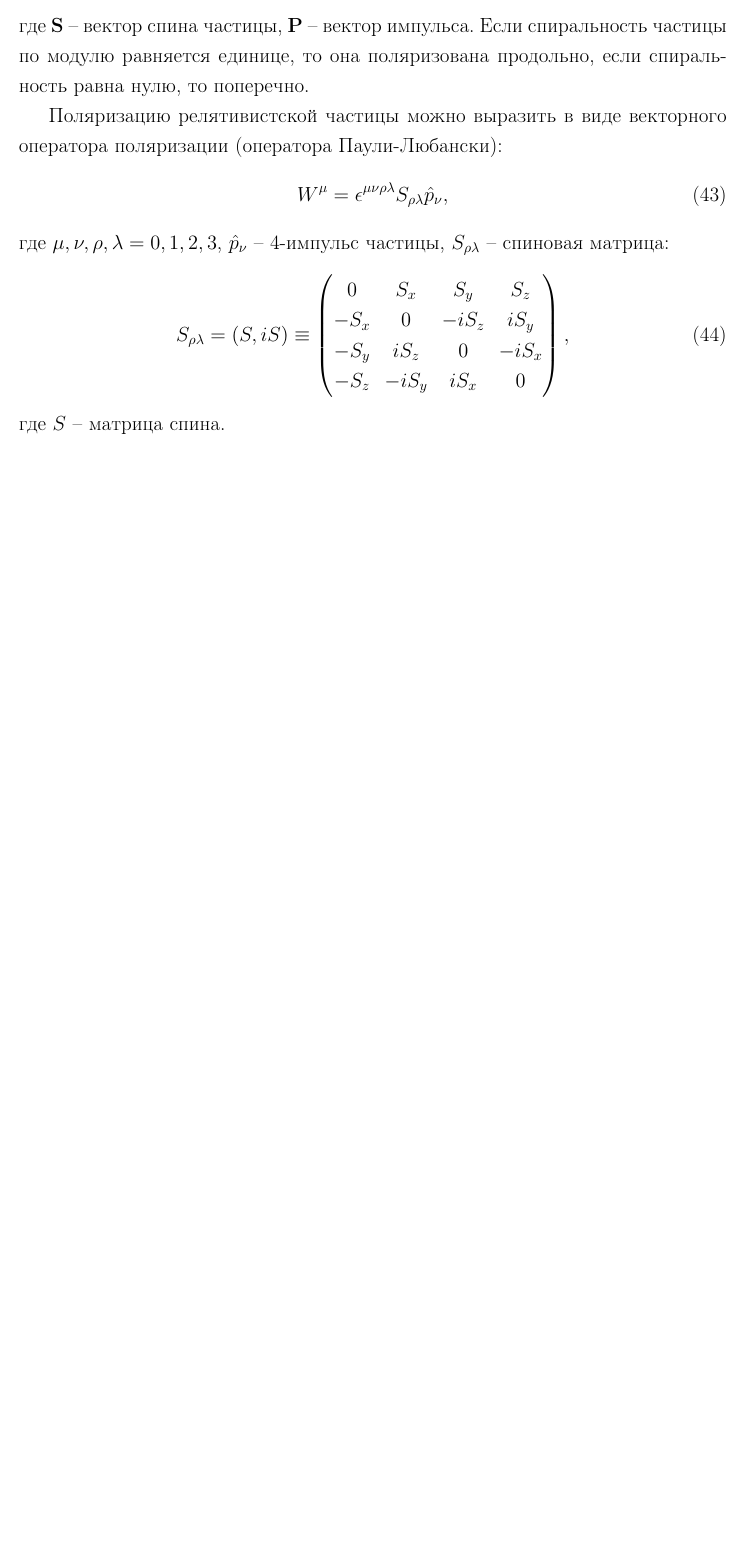
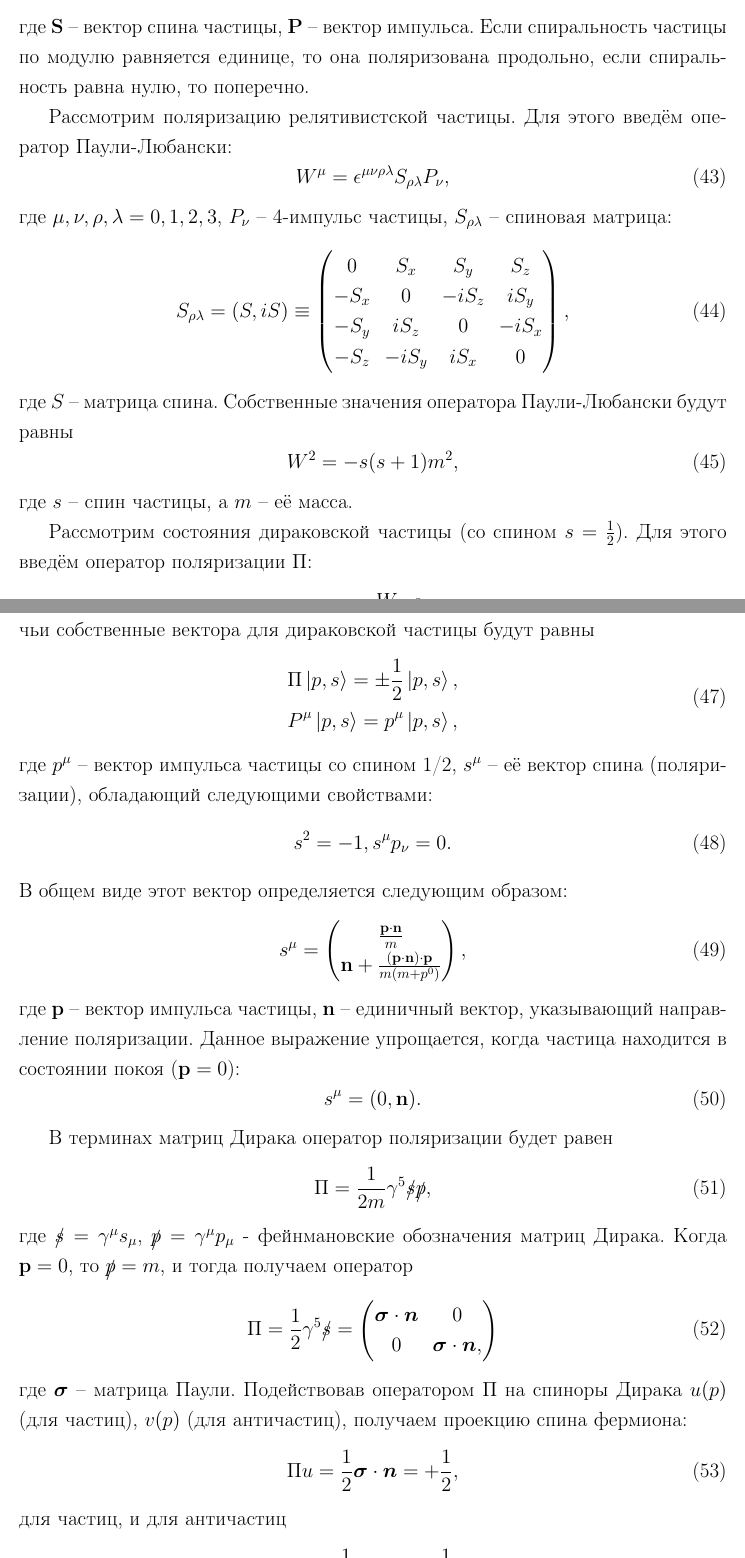
Before and after one commit to MeisterEugen/masterdiploma, a LaTeX document (main.tex): part of page 19 of 33 before the commit and two parts of pages 19 and 20 of 34 after it, the two joined at a grey line, cut so that both start at the same text, the shorter picture padded with empty space. Compiled offline with pdfLaTeX.

Commit message:
Added explanation of polarization

```diff
--- a/main.tex
+++ b/main.tex
@@ -17,6 +17,7 @@
 \usepackage{amsmath}
 \usepackage{tikz}
 \usepackage{braket}
+\usepackage{slashed}
 
 \DeclareCaptionLabelSeparator{custom}{ -- }
 \captionsetup[figure]{name=Рисунок, labelsep = custom}
@@ -354,17 +355,67 @@ F_2(x) = \sum_i e^2_i x f_i(x),
 %h=(S⃗⋅P⃗)/(|S⃗|⋅|P⃗|) ,
 где \textbf{S} – вектор спина частицы, \textbf{P} – вектор импульса. Если спиральность частицы по модулю равняется единице, то она поляризована продольно, если спиральность равна нулю, то поперечно.
 
-Поляризацию релятивистской частицы можно выразить в виде векторного оператора поляризации (оператора Паули-Любански):
+Рассмотрим поляризацию релятивистской частицы. Для этого введём оператор Паули-Любански:
 \begin{equation}
-	W^\mu = \epsilon^{\mu\nu\rho\lambda}S_{\rho\lambda}\hat{p}_\nu,
+	W^\mu = \epsilon^{\mu\nu\rho\lambda}S_{\rho\lambda}P_\nu,
 \end{equation}
-где $\mu, \nu, \rho, \lambda = 0, 1, 2, 3$, $\hat{p}_\nu$ -- 4-импульс частицы, $S_{\rho\lambda}$ -- спиновая матрица:
+где $\mu, \nu, \rho, \lambda = 0, 1, 2, 3$, $P_\nu$ -- 4-импульс частицы, $S_{\rho\lambda}$ -- спиновая матрица:
 \begin{equation}
 	S_{\rho\lambda} = (S, iS) \equiv \begin{pmatrix}
 		0&S_x&S_y&S_z\\-S_x&0&-iS_z&iS_y\\-S_y&iS_z&0&-iS_x\\-S_z&-iS_y&iS_x&0
 	\end{pmatrix},
 \end{equation}
 где $S$ -- матрица спина.
+Собственные значения оператора Паули-Любански будут равны
+\begin{equation}
+	W^2 = -s(s+1)m^2,
+\end{equation}
+где $s$ -- спин частицы, а $m$ -- её масса.
+
+Рассмотрим состояния дираковской частицы (со спином $s=\frac{1}{2}$). Для этого введём оператор поляризации $\Pi$:
+\begin{equation}
+	\Pi \equiv - \frac{W \cdot s}{m},
+\end{equation}
+чьи собственные вектора для дираковской частицы будут равны
+\begin{equation}
+	\begin{split}
+		& \Pi \ket{p, s} = \pm \frac{1}{2} \ket{p, s}, \\
+		& P^\mu \ket{p, s} = p^\mu \ket{p, s},
+	\end{split}
+\end{equation}
+где $p^\mu$ -- вектор импульса частицы со спином 1/2, $s^\mu$ -- её вектор спина (поляризации), обладающий следующими свойствами:
+\begin{equation}
+	s^2 = -1, s^\mu p_\nu = 0.
+\end{equation}
+В общем виде этот вектор определяется следующим образом:
+\begin{equation}
+	s^\mu = \begin{pmatrix}
+		\frac{\textbf{p}\cdot \textbf{n}}{m} \\ \textbf{n} + \frac{(\textbf{p}\cdot \textbf{n}) \cdot \textbf{p}}{m(m+p^0)}
+	\end{pmatrix},
+\end{equation}
+где $\textbf{p}$ -- вектор импульса частицы, $\textbf{n}$ -- единичный вектор, указывающий направление поляризации. Данное выражение упрощается, когда частица находится в состоянии покоя ($\textbf{p} = 0$):
+\begin{equation}
+	s^\mu = (0, \textbf{n}).
+\end{equation}
+
+В терминах матриц Дирака оператор поляризации будет равен
+\begin{equation}
+	\Pi = \frac{1}{2m} \gamma^5 \slashed{s} \slashed{p},
+\end{equation}
+где $\slashed{s} = \gamma^\mu s_\mu$, $\slashed{p} = \gamma^\mu p_\mu$ - фейнмановские обозначения матриц Дирака. Когда $\textbf{p}=0$, то $\slashed{p} = m$, и тогда получаем оператор
+\begin{equation}
+	\Pi = \frac{1}{2} \gamma^5 \slashed{s} = \begin{pmatrix}
+		\boldsymbol{\sigma} \cdot \boldsymbol{n} & 0 \\ 0 & \boldsymbol{\sigma} \cdot \boldsymbol{n},
+	\end{pmatrix}
+\end{equation}
+где $\boldsymbol{\sigma}$ -- матрица Паули. Подействовав оператором $\Pi$ на спиноры Дирака $u(p)$ (для частиц), $v(p)$ (для античастиц), получаем проекцию спина фермиона:
+\begin{equation}
+	\Pi u = \frac{1}{2} \boldsymbol{\sigma} \cdot \boldsymbol{n} = + \frac{1}{2},
+\end{equation}
+для частиц, и для античастиц
+\begin{equation}
+	\Pi v = \frac{1}{2} \boldsymbol{\sigma} \cdot \boldsymbol{n} = - \frac{1}{2}.
+\end{equation}
 
 
  Величина спина нуклона общеизвестна – 1/2, но до сих пор неизвестно распределение спина нуклона по его составляющим (конституэнтам), или, что аналогично, из чего складывается этот спин. До публикации результатов коллаборации EMC [4] считалось, что спин нуклона полностью складывается из спинов валентных кварков (те кварки, которые определяют квантовые числа адронов). Данный эксперимент показал, что валентные кварки дают вклад, равный лишь трети от суммарного спина. На данный момент достоверно известно, что спин в том числе распределяется по валентным кваркам, морским кваркам, глюонам и орбитальным моментам этих частиц. На рисунке \ref{fig:nucleo} схематично представлена картина возможного распределения спина нуклона по его составляющим.
```
Also changed, not shown: main.tex (3 more changed lines).
